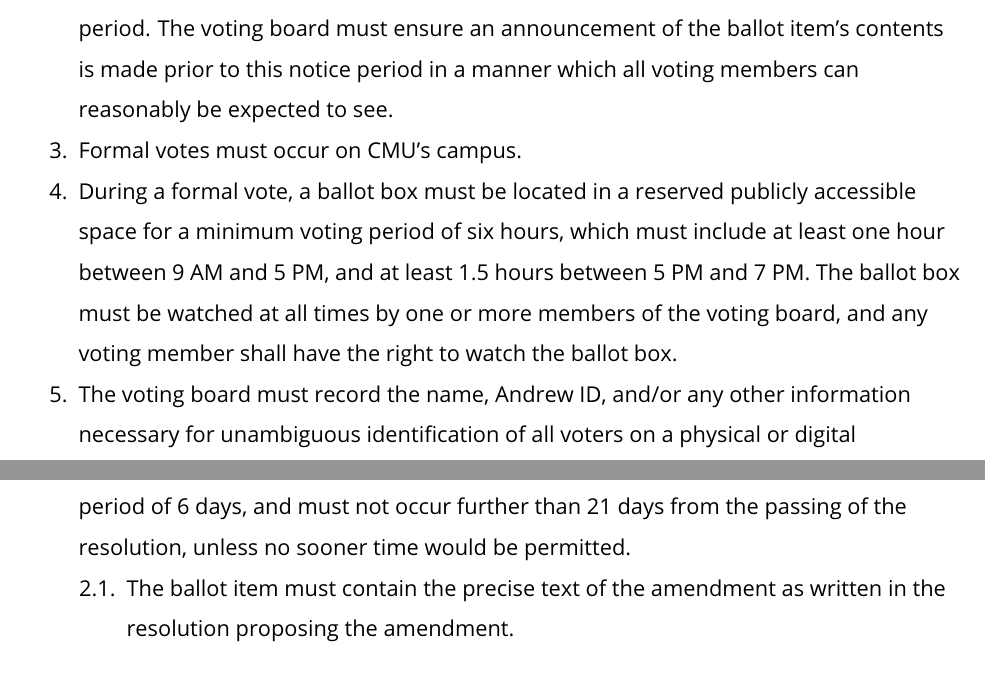
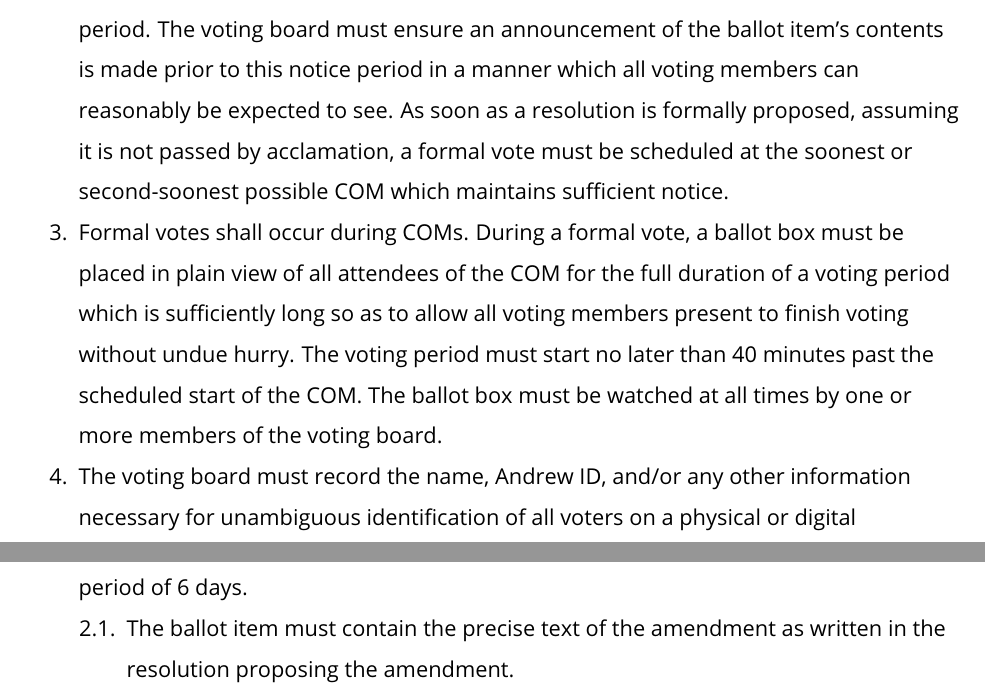
Before and after one commit to brick-cmu/bylaws, a LaTeX document (r-1.2/bylaws.tex): two parts of pages 20 and 22 of 23, joined at a grey line, cut so that both start at the same text. The pictures show the PDF file r-1.2/bylaws.pdf that the author committed with the source.

Commit message:
Amendment 5

```diff
--- a/r-1.2/bylaws.tex
+++ b/r-1.2/bylaws.tex
@@ -302,7 +302,7 @@ An officer may be removed from one or more of their officer positions by any of
 
 \begin{enumerate}
   \item The other officers may present a written supermajority vote.
-  \item A supermajority resolution may be passed by the collective organization with a minimum notice period of 72 hours, scheduled no more than 7 days from the introduction of the proposed resolution if reasonably possible.
+  \item A supermajority resolution may be passed by the collective organization with a minimum notice period of 72 hours.
 \end{enumerate}
 
 \tab{Collective organization}
@@ -545,9 +543,8 @@ A formal vote shall occur by the following procedure:
   \begin{enumerate}
     \item For any formal votes containing ballot items which will decide officer positions, no candidate for such a position shall stand on the voting board, unless no reasonable alternative is possible due to membership or scheduling limitations.
   \end{enumerate}
-  \item Each ballot item on a formal vote's ballot shall have an associated minimum notice period. The voting board must ensure an announcement of the ballot item's contents is made prior to this notice period in a manner which all voting members can reasonably be expected to see.
-  \item Formal votes must occur on CMU's campus.
-  \item During a formal vote, a ballot box must be located in a reserved publicly accessible space for a minimum voting period of six hours, which must include at least one hour between 9 AM and 5 PM, and at least 1.5 hours between 5 PM and 7 PM. The ballot box must be watched at all times by one or more members of the voting board, and any voting member shall have the right to watch the ballot box.
+  \item Each ballot item on a formal vote's ballot shall have an associated minimum notice period. The voting board must ensure an announcement of the ballot item's contents is made prior to this notice period in a manner which all voting members can reasonably be expected to see. As soon as a resolution is formally proposed, assuming it is not passed by acclamation, a formal vote must be scheduled at the soonest or second-soonest possible COM which maintains sufficient notice.
+  \item Formal votes shall occur during COMs. During a formal vote, a ballot box must be placed in plain view of all attendees of the COM for the full duration of a voting period which is sufficiently long so as to allow all voting members present to finish voting without undue hurry. The voting period must start no later than 40 minutes past the scheduled start of the COM. The ballot box must be watched at all times by one or more members of the voting board.
   \item The voting board must record the name, Andrew ID, and/or any other information necessary for unambiguous identification of all voters on a physical or digital document of some form, which must be visible to any watchers throughout the process of voting and counting votes.
   \item The voting board must take reasonable steps to prevent any member from voting two or more times and to prevent non-members and non-voting members from voting.
   \item In order to cast a vote, a voter may do one of the following:
@@ -573,7 +570,7 @@ Amending these bylaws shall occur by the following process:
   \begin{enumerate}
     \item The resolution must contain the precise text of the amended bylaws, or of all sections to be altered.
   \end{enumerate}
-  \item Following this resolution, a formal vote must be scheduled to contain a supermajority ballot item to ratify the amendment. The ballot item must have a minimum notice period of 6 days, and must not occur further than 21 days from the passing of the resolution, unless no sooner time would be permitted.
+  \item Following this resolution, a formal vote must be scheduled to contain a supermajority ballot item to ratify the amendment. The ballot item must have a minimum notice period of 6 days.
   \begin{enumerate}
     \item The ballot item must contain the precise text of the amendment as written in the resolution proposing the amendment.
   \end{enumerate}
@@ -588,7 +585,7 @@ Voluntary dissolution of the organization shall occur by the following process:
 
 \begin{enumerate}
   \item A simple resolution to propose the dissolution of the organization must be passed through the collective organization.
-  \item Following this resolution, a formal vote must be scheduled to contain a supermajority ballot item to ratify the dissolution. The ballot item must have a minimum notice period of 6 days, and must not occur further than 21 days from the passing of the resolution, unless no sooner time would be permitted.
+  \item Following this resolution, a formal vote must be scheduled to contain a supermajority ballot item to ratify the dissolution. The ballot item must have a minimum notice period of 6 days.
   \item Following the counting of votes for the dissolution of the organization, should it pass, the organization shall become "undergoing dissolution" as defined in this section.
 \end{enumerate}
 
```
Also changed, not shown: r-1.2/bylaws.pdf, r-1.2/bylaws.tex (10 more changed lines).
